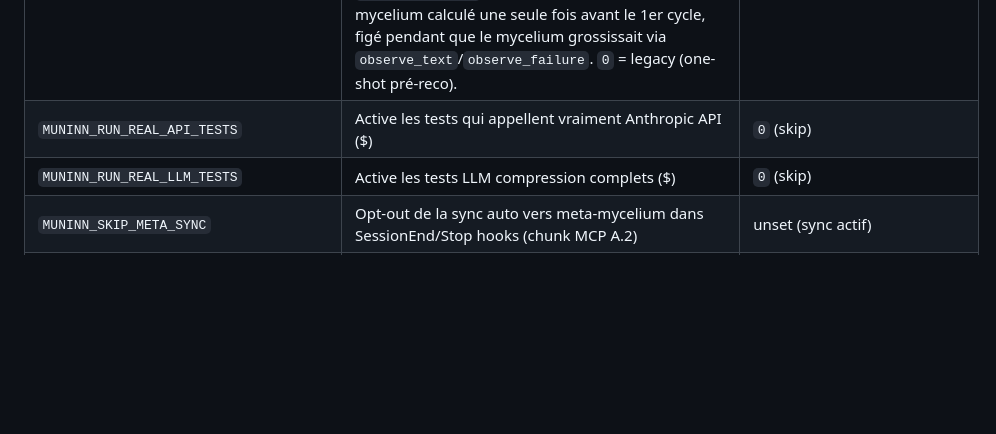
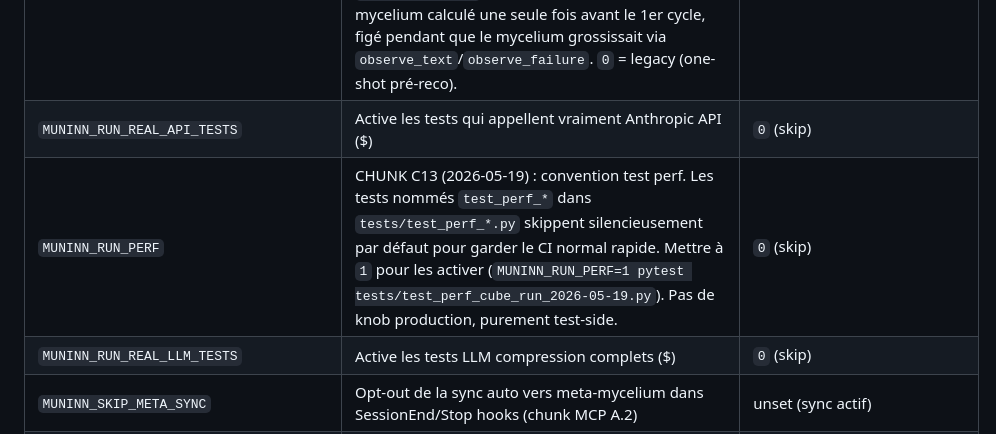
Before and after one commit to sky1241/MUNINN-, a Markdown page: CLAUDE.md, the part around the change. Drawn GitHub-style; blank space fills up the shorter version.

Commit message:
docs(claude): C13 hotfix — document MUNINN_RUN_PERF env var
CI failure : tests/test_chunk_c10_c11_doc_drift.py::test_all_env_vars_documented
flagged MUNINN_RUN_PERF (introduced by C13 test convention) as not
documented in CLAUDE.md. The doc-drift test scans every .py file in
the repo for "MUNINN_*" string literals and asserts they appear in
CLAUDE.md.

Added MUNINN_RUN_PERF row to the Configuration table : default 0
(skip), set to 1 to opt into perf tests
(test_perf_cube_run_2026-05-19.py).

CLAUDE.md line count : 365 (== cap from test_chunk13_claude_rules_split).

Co-Authored-By: Claude Opus 4.7 <noreply@anthropic.com>

```diff
--- a/CLAUDE.md
+++ b/CLAUDE.md
@@ -255,6 +255,7 @@ muninn-mem install-cron        # Systemd-user timer hebdo (Linux)
 | `MUNINN_SCAN_AWARE_SUBDIVIDE` | CHUNK C7 (2026-05-19) : THE archi fix. `subdivide_file` consomme le mycelium pour découper les cubes aux frontières conceptuelles (zones thématiques) au lieu d'un grid token-uniforme. `find_concept_boundaries(content, mycelium, target_tokens)` détecte les transitions Jaccard inter-lignes < 0.20 + plafond `target_tokens * 2`. `0` = ordre legacy token-uniform. Fallback gracieux si mycelium signal < 30% des lignes. | `1` (actif) |
 | `MUNINN_NEIGHBORS_LIVE_REFRESH` | CHUNK C8 (2026-05-19) : `muninn/ui/cube_live.py` recompute `mycelium_neighbors` à la fin de chaque cycle et émet `cube_neighbors_refreshed(list)`. `NeuronMapWidget.refresh_neighbors(payload)` rebuild les edges + relance le Laplacien sans toucher `self._neurons` (couleurs NCD/SHA accumulées par `update_cube_ncd` survivent). Pré-fix : graphe mycelium calculé une seule fois avant le 1er cycle, figé pendant que le mycelium grossissait via `observe_text`/`observe_failure`. `0` = legacy (one-shot pré-reco). | `1` (actif) |
 | `MUNINN_RUN_REAL_API_TESTS` | Active les tests qui appellent vraiment Anthropic API ($) | `0` (skip) |
+| `MUNINN_RUN_PERF` | CHUNK C13 (2026-05-19) : convention test perf. Les tests nommés `test_perf_*` dans `tests/test_perf_*.py` skippent silencieusement par défaut pour garder le CI normal rapide. Mettre à `1` pour les activer (`MUNINN_RUN_PERF=1 pytest tests/test_perf_cube_run_2026-05-19.py`). Pas de knob production, purement test-side. | `0` (skip) |
 | `MUNINN_RUN_REAL_LLM_TESTS` | Active les tests LLM compression complets ($) | `0` (skip) |
 | `MUNINN_SKIP_META_SYNC` | Opt-out de la sync auto vers meta-mycelium dans SessionEnd/Stop hooks (chunk MCP A.2) | unset (sync actif) |
 | `MUNINN_DUAL_LOCAL_STRONG` | Seuil somme-activation pour considérer local "fort" et skip meta (chunk MCP B.3) | `4.0` |
```
